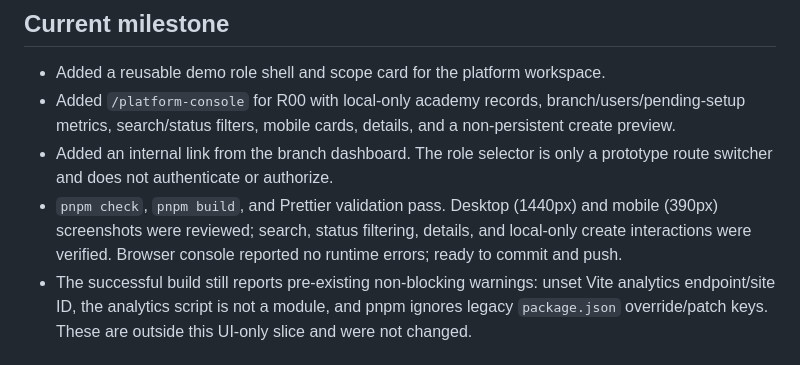
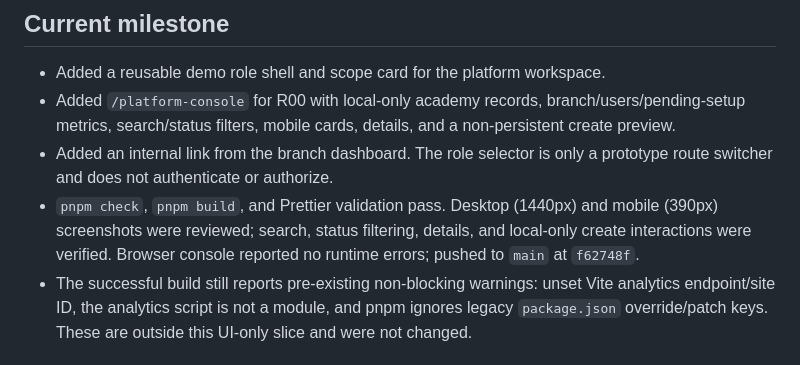
Before and after one commit to abdelrahmaans/mada-academy-dashboard, a Markdown page: docs/ROLE_UX_ROADMAP.md, the part around the change. Rendered like a GitHub page.

Commit message:
docs: record platform role UI milestone

```diff
--- a/docs/ROLE_UX_ROADMAP.md
+++ b/docs/ROLE_UX_ROADMAP.md
@@ -45,7 +45,7 @@ The role set below is taken from the approved architecture/permission matrix. Co
 - Added a reusable demo role shell and scope card for the platform workspace.
 - Added `/platform-console` for R00 with local-only academy records, branch/users/pending-setup metrics, search/status filters, mobile cards, details, and a non-persistent create preview.
 - Added an internal link from the branch dashboard. The role selector is only a prototype route switcher and does not authenticate or authorize.
-- `pnpm check`, `pnpm build`, and Prettier validation pass. Desktop (1440px) and mobile (390px) screenshots were reviewed; search, status filtering, details, and local-only create interactions were verified. Browser console reported no runtime errors; ready to commit and push.
+- `pnpm check`, `pnpm build`, and Prettier validation pass. Desktop (1440px) and mobile (390px) screenshots were reviewed; search, status filtering, details, and local-only create interactions were verified. Browser console reported no runtime errors; pushed to `main` at `f62748f`.
 - The successful build still reports pre-existing non-blocking warnings: unset Vite analytics endpoint/site ID, the analytics script is not a module, and pnpm ignores legacy `package.json` override/patch keys. These are outside this UI-only slice and were not changed.
 
 ## Acceptance criteria for each role
```
